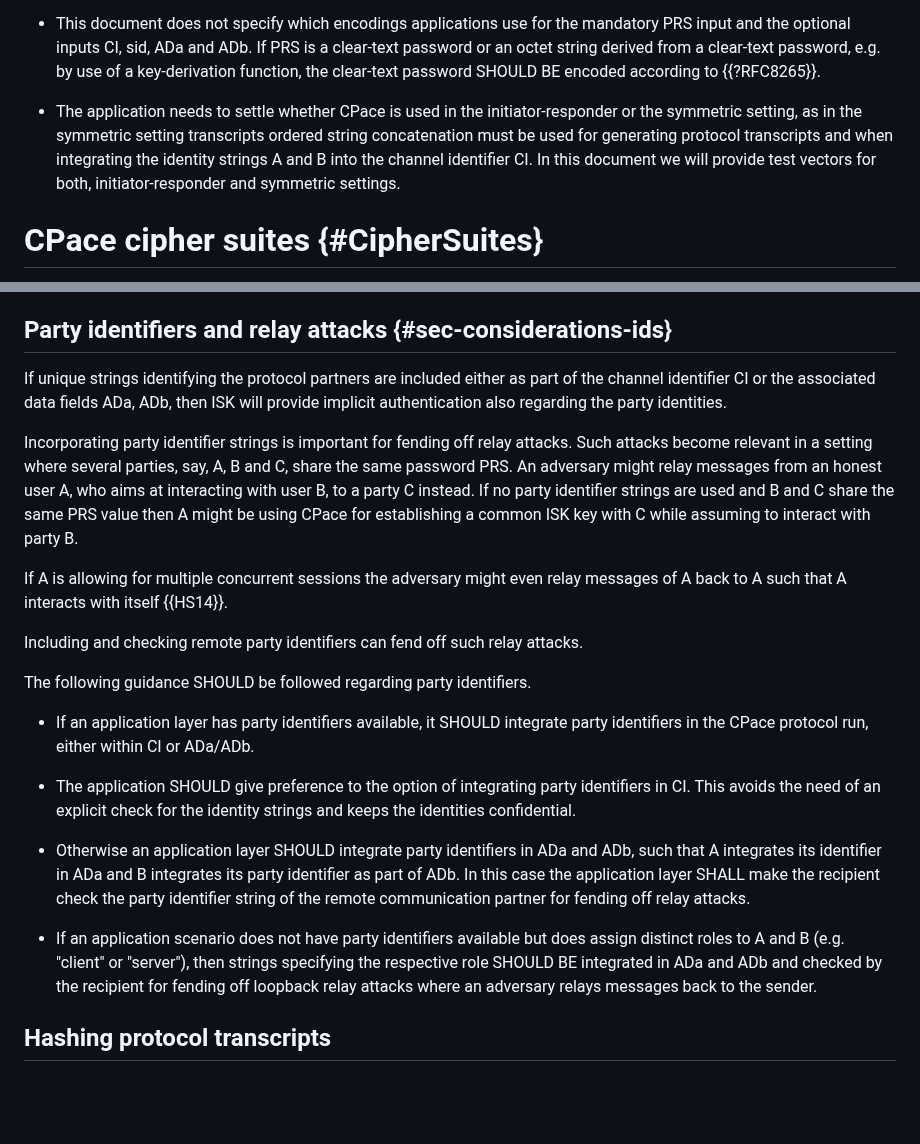
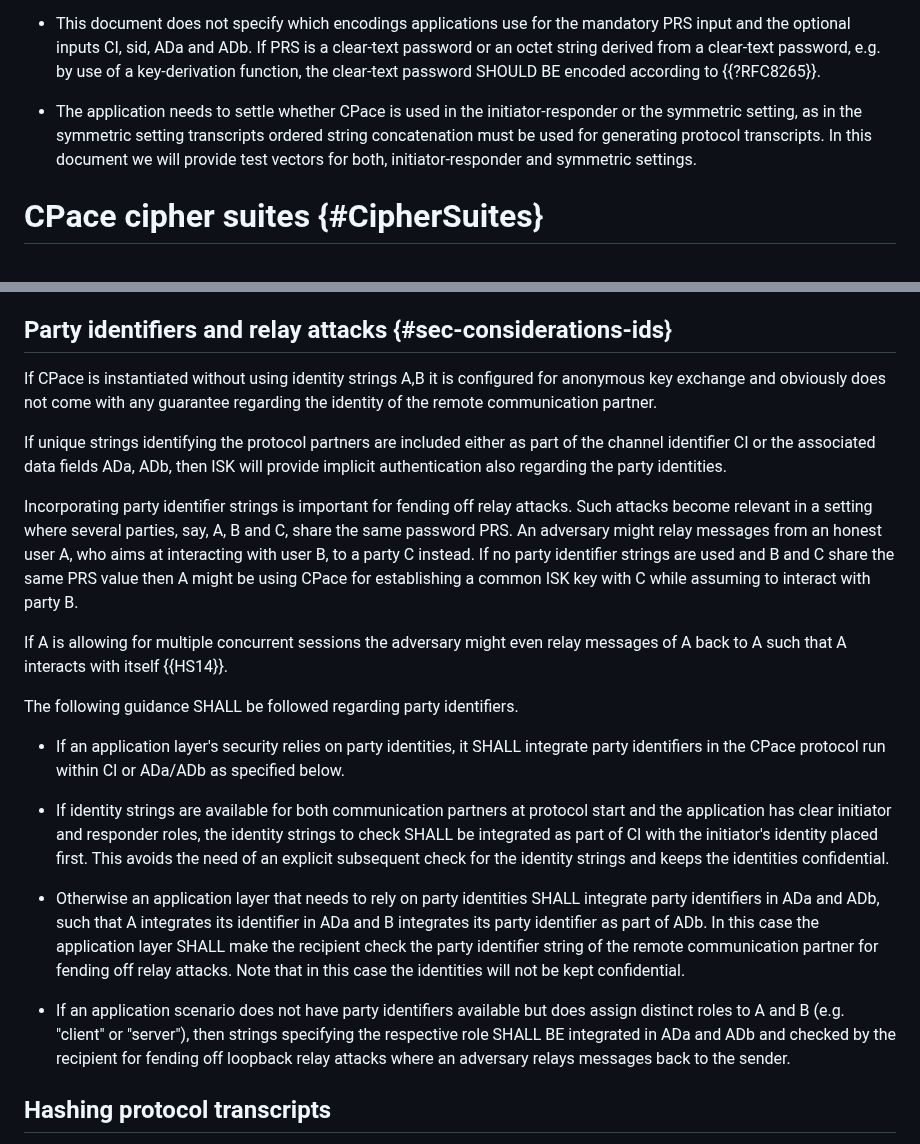
Before and after one commit to cfrg/draft-irtf-cfrg-cpace, a Markdown page: draft-irtf-cfrg-cpace.md, 2 parts joined by grey strips. Drawn GitHub-style; blank space fills up the shorter version.

Commit message:
Update draft-irtf-cfrg-cpace.md
Detailed the different application scenarios with different need for mandatory or optional data in CI, ADa and ADb.

```diff
--- a/draft-irtf-cfrg-cpace.md
+++ b/draft-irtf-cfrg-cpace.md
@@ -272,8 +276,7 @@ The following tasks are out of the scope of this document and left to the applic
   e.g. by use of a key-derivation function, the clear-text password SHOULD BE encoded according to {{?RFC8265}}.
 
 - The application needs to settle whether CPace is used in the initiator-responder or the symmetric setting, as in the symmetric
-  setting transcripts ordered string concatenation must be used for generating protocol transcripts and when integrating
-  the identity strings A and B into the channel identifier CI.
+  setting transcripts ordered string concatenation must be used for generating protocol transcripts.
   In this document we will provide test vectors for both, initiator-responder and symmetric settings.
 
 # CPace cipher suites {#CipherSuites}
@@ -709,6 +712,9 @@ for applications that do not have a session identifier input available.
 
 ## Party identifiers and relay attacks {#sec-considerations-ids}
 
+If CPace is instantiated without using identity strings A,B it is configured for anonymous key exchange and obviously does not
+come with any guarantee regarding the identity of the remote communication partner.
+
 If unique strings identifying the protocol partners are included either as part of the channel identifier CI or the associated data
 fields ADa, ADb, then ISK will provide implicit authentication also regarding the party identities.
 
@@ -718,21 +724,24 @@ An adversary might relay messages from an honest user A, who aims at interacting
 If no party identifier strings are used and B and C share the same PRS value then A might be using CPace for
 establishing a common ISK key with C while assuming to interact with party B.
 
-If A is allowing for multiple concurrent
-sessions the adversary might even relay messages of A back to A such that A interacts with itself {{HS14}}.
-
-Including and checking remote party identifiers can fend off such relay attacks.
-
-The following guidance SHOULD be followed regarding party identifiers.
-
-- If an application layer has party identifiers available, it SHOULD integrate party identifiers in the CPace protocol run, either within CI or ADa/ADb.
-
-- The application SHOULD give preference to the option of integrating party identifiers in CI. This avoids the need of an explicit check for the identity strings and keeps the identities confidential.
-
-- Otherwise an application layer SHOULD integrate party identifiers in ADa and ADb, such that A integrates its identifier in ADa and B integrates its party identifier as part of ADb. In this case the application layer SHALL make the recipient check the party identifier string of the remote communication partner for fending off relay attacks.
-
-- If an application scenario does not have party identifiers available but does assign distinct roles to A and B (e.g. "client" or "server"), then strings specifying the respective role SHOULD BE integrated in ADa and ADb and checked by the recipient for fending off loopback relay attacks where an adversary
-relays messages back to the sender.
+If A is allowing for multiple concurrent sessions the adversary might even relay messages of A back to A such that A interacts with itself {{HS14}}.
+
+The following guidance SHALL be followed regarding party identifiers.
+
+- If an application layer's security relies on party identities, it SHALL integrate party identifiers in the CPace protocol run within CI or ADa/ADb as specified below.
+
+- If identity strings are available for both communication partners at protocol start and the application has clear initiator and responder roles,
+  the identity strings to check SHALL be integrated as part of CI with the initiator's identity placed first.
+  This avoids the need of an explicit subsequent check for the identity strings and keeps the identities confidential.
+
+- Otherwise an application layer that needs to rely on party identities SHALL integrate party identifiers in ADa and ADb, such that
+  A integrates its identifier in ADa and B integrates its party identifier as part of ADb. In this case the application layer SHALL make the recipient
+  check the party identifier string of the remote communication partner for fending off relay attacks. Note that in this case the identities will
+  not be kept confidential.
+
+- If an application scenario does not have party identifiers available but does assign distinct roles to A and B (e.g. "client" or "server"), then
+  strings specifying the respective role SHALL BE integrated in ADa and ADb and checked by the recipient for fending off loopback relay attacks where an adversary
+  relays messages back to the sender.
 
 ## Hashing protocol transcripts
 
```
Also changed, not shown: other parts of draft-irtf-cfrg-cpace.md (+14 -10 lines).
